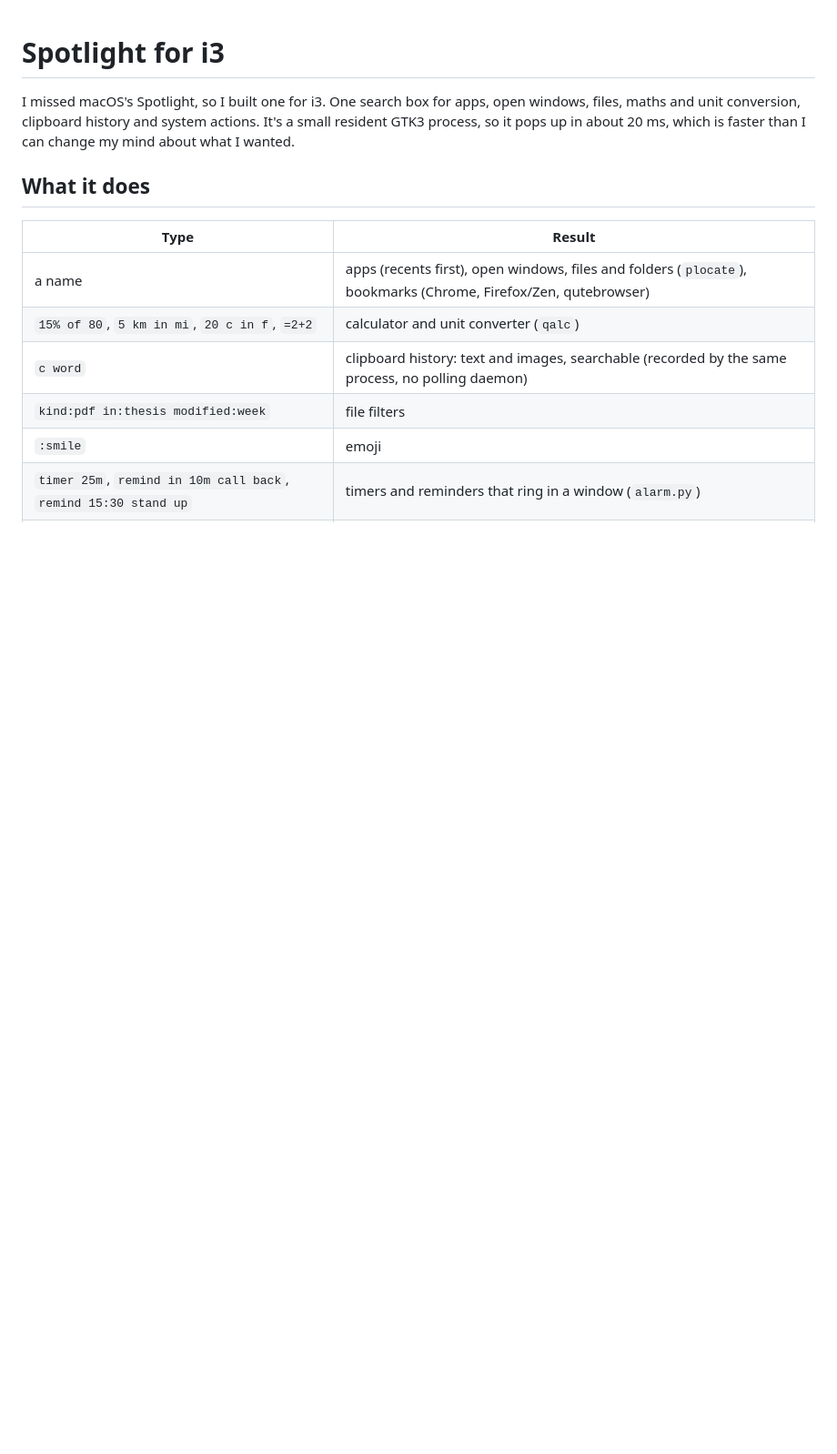
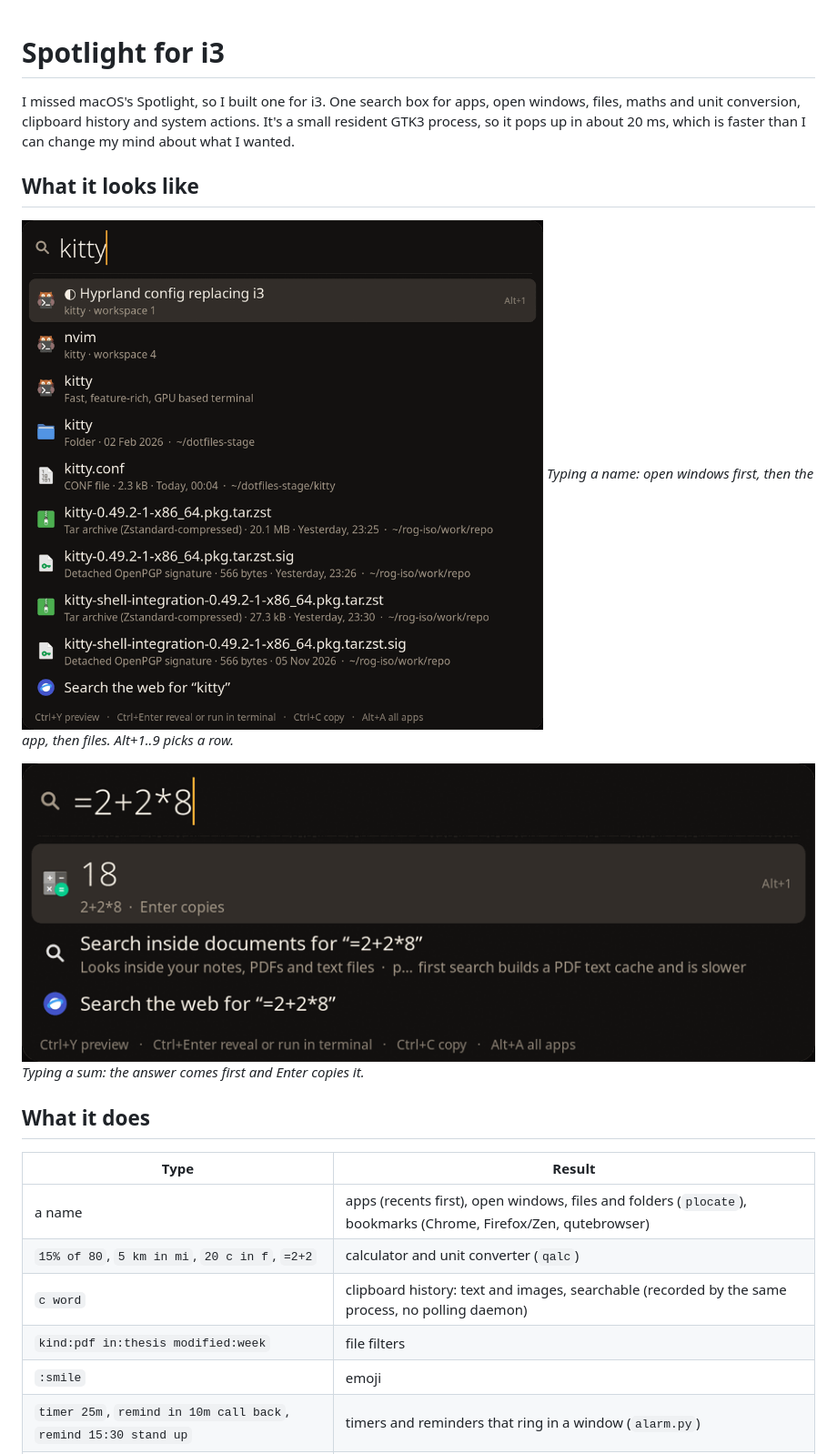
Before and after one commit to sarang-kernel/spotlight, a Markdown page: README.md, the part around the change. Shown at 91% size. GitHub-like rendering; pictures changed too: docs/img/maths.png (added), docs/img/search.png (added); blank space fills up the shorter version.

Commit message:
README: add screenshots of the features

```diff
--- a/README.md
+++ b/README.md
@@ -1,6 +1,13 @@
 # Spotlight for i3
 
 I missed macOS's Spotlight, so I built one for i3. One search box for apps, open windows, files, maths and unit conversion, clipboard history and system actions. It's a small resident GTK3 process, so it pops up in about 20 ms, which is faster than I can change my mind about what I wanted.
+
+## What it looks like
+![Searching for "kitty": an open window, the app, files and a web search](docs/img/search.png)
+*Typing a name: open windows first, then the app, then files. Alt+1..9 picks a row.*
+
+![Typing =2+2*8 gives 18 as the top result](docs/img/maths.png)
+*Typing a sum: the answer comes first and Enter copies it.*
 
 ## What it does
 | Type | Result |
```
